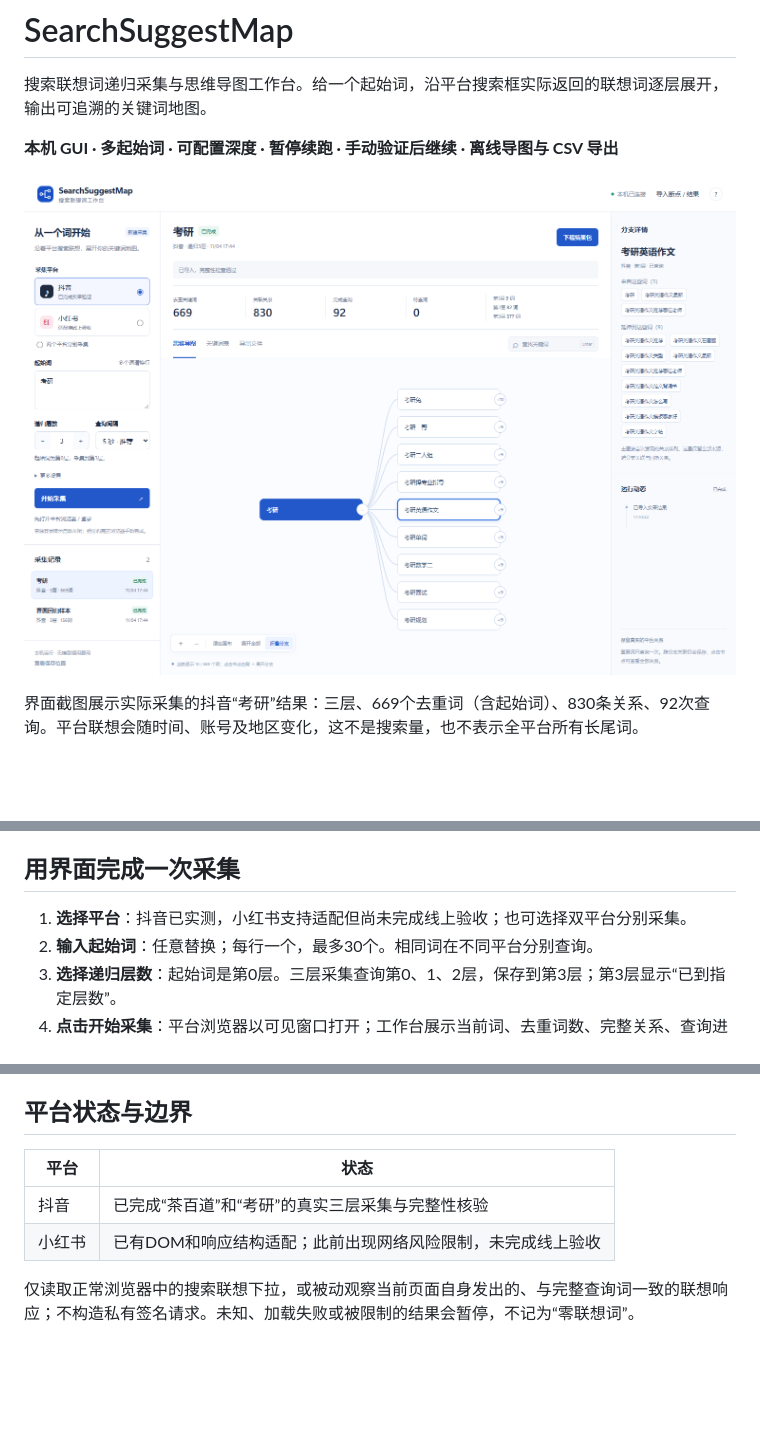
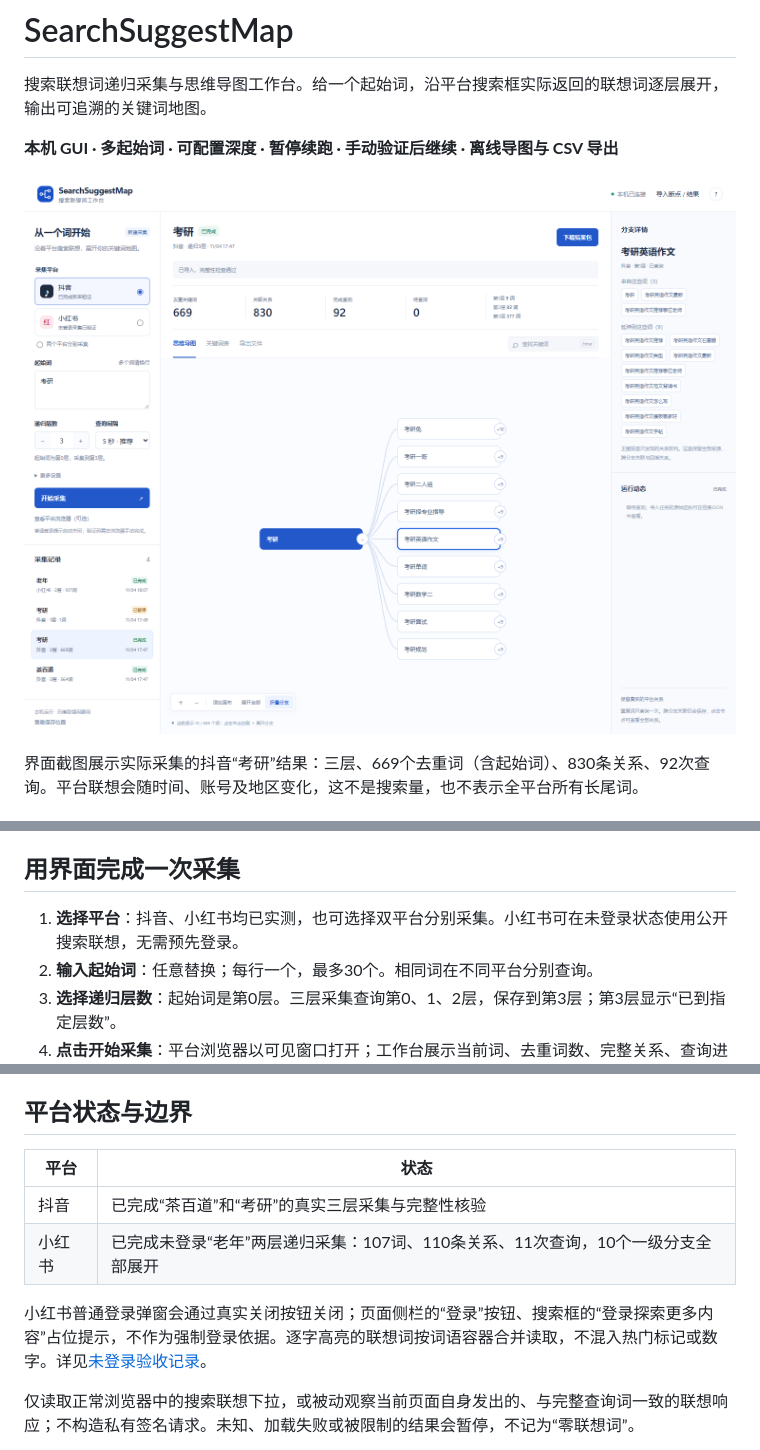
Before and after one commit to TMENG888/search-suggest-map, a Markdown page: README.md, 3 parts joined by grey strips. Drawn GitHub-style; pictures changed too: docs/workbench.png; blank space fills up the shorter version.

Commit message:
fix: collect Xiaohongshu guest suggestions with character highlights

```diff
--- a/README.md
+++ b/README.md
@@ -31,7 +31,7 @@ npm start -- --no-open
 
 ## 用界面完成一次采集
 
-1. **选择平台**：抖音已实测，小红书支持适配但尚未完成线上验收；也可选择双平台分别采集。
+1. **选择平台**：抖音、小红书均已实测，也可选择双平台分别采集。小红书可在未登录状态使用公开搜索联想，无需预先登录。
 2. **输入起始词**：任意替换；每行一个，最多30个。相同词在不同平台分别查询。
 3. **选择递归层数**：起始词是第0层。三层采集查询第0、1、2层，保存到第3层；第3层显示“已到指定层数”。
 4. **点击开始采集**：平台浏览器以可见窗口打开；工作台展示当前词、去重词数、完整关系、查询进度及日志。保持平台窗口打开。
@@ -106,10 +106,12 @@ node audit-live.mjs "E:/某次结果"
 
 ## 平台状态与边界
 
-| 平台   | 状态                                                        |
-| ------ | ----------------------------------------------------------- |
-| 抖音   | 已完成“茶百道”和“考研”的真实三层采集与完整性核验            |
-| 小红书 | 已有DOM和响应结构适配；此前出现网络风险限制，未完成线上验收 |
+| 平台   | 状态                                                                             |
+| ------ | -------------------------------------------------------------------------------- |
+| 抖音   | 已完成“茶百道”和“考研”的真实三层采集与完整性核验                                 |
+| 小红书 | 已完成未登录“老年”两层递归采集：107词、110条关系、11次查询，10个一级分支全部展开 |
+
+小红书普通登录弹窗会通过真实关闭按钮关闭；页面侧栏的“登录”按钮、搜索框的“登录探索更多内容”占位提示，不作为强制登录依据。逐字高亮的联想词按词语容器合并读取，不混入热门标记或数字。详见[未登录验收记录](docs/xiaohongshu-guest-validation.md)。
 
 仅读取正常浏览器中的搜索联想下拉，或被动观察当前页面自身发出的、与完整查询词一致的联想响应；不构造私有签名请求。未知、加载失败或被限制的结果会暂停，不记为“零联想词”。
 
```
Also changed, not shown: docs/architecture.md (+1 -1 lines), docs/xiaohongshu-guest-validation.md (added, +31 -0 lines), 7 other files.
